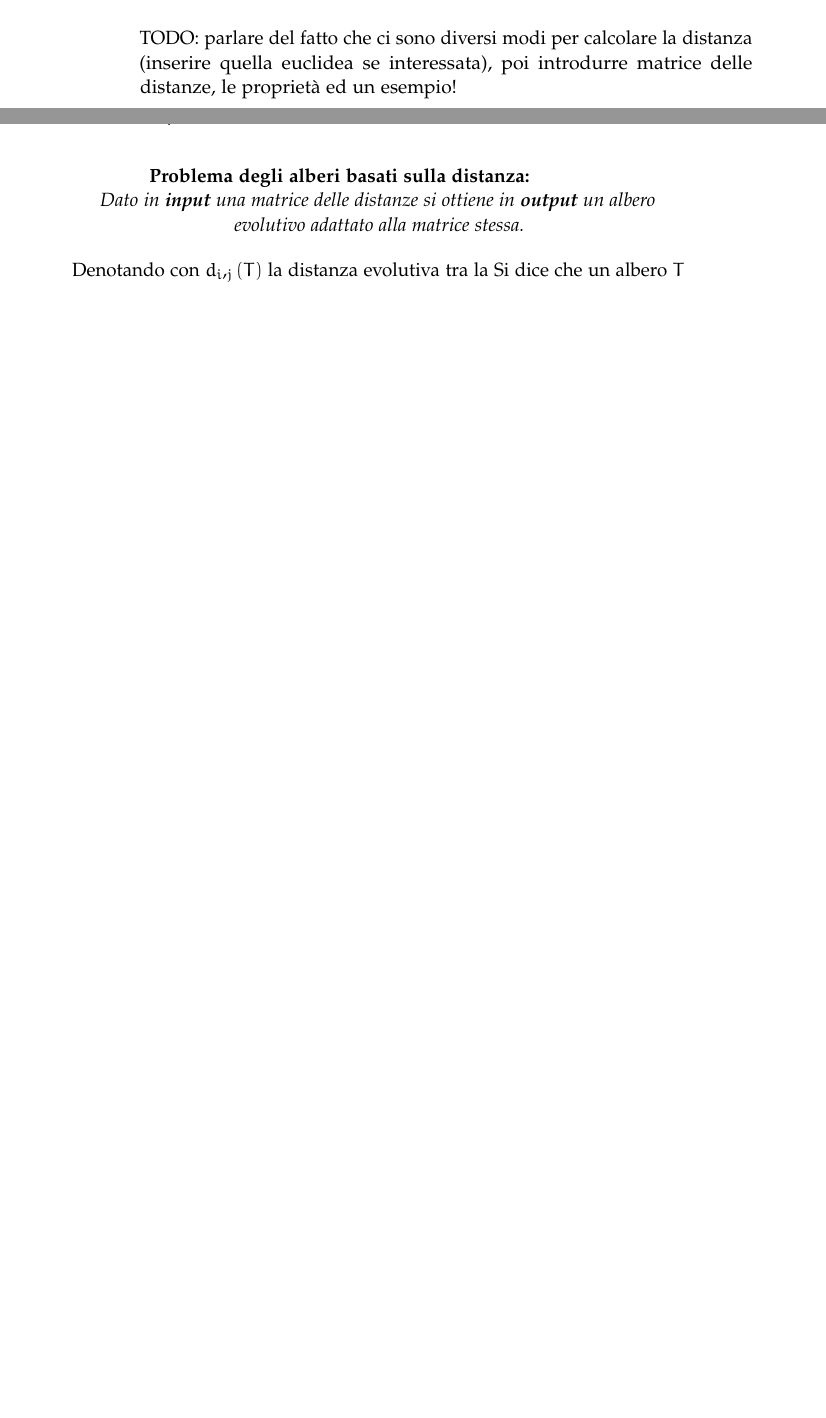
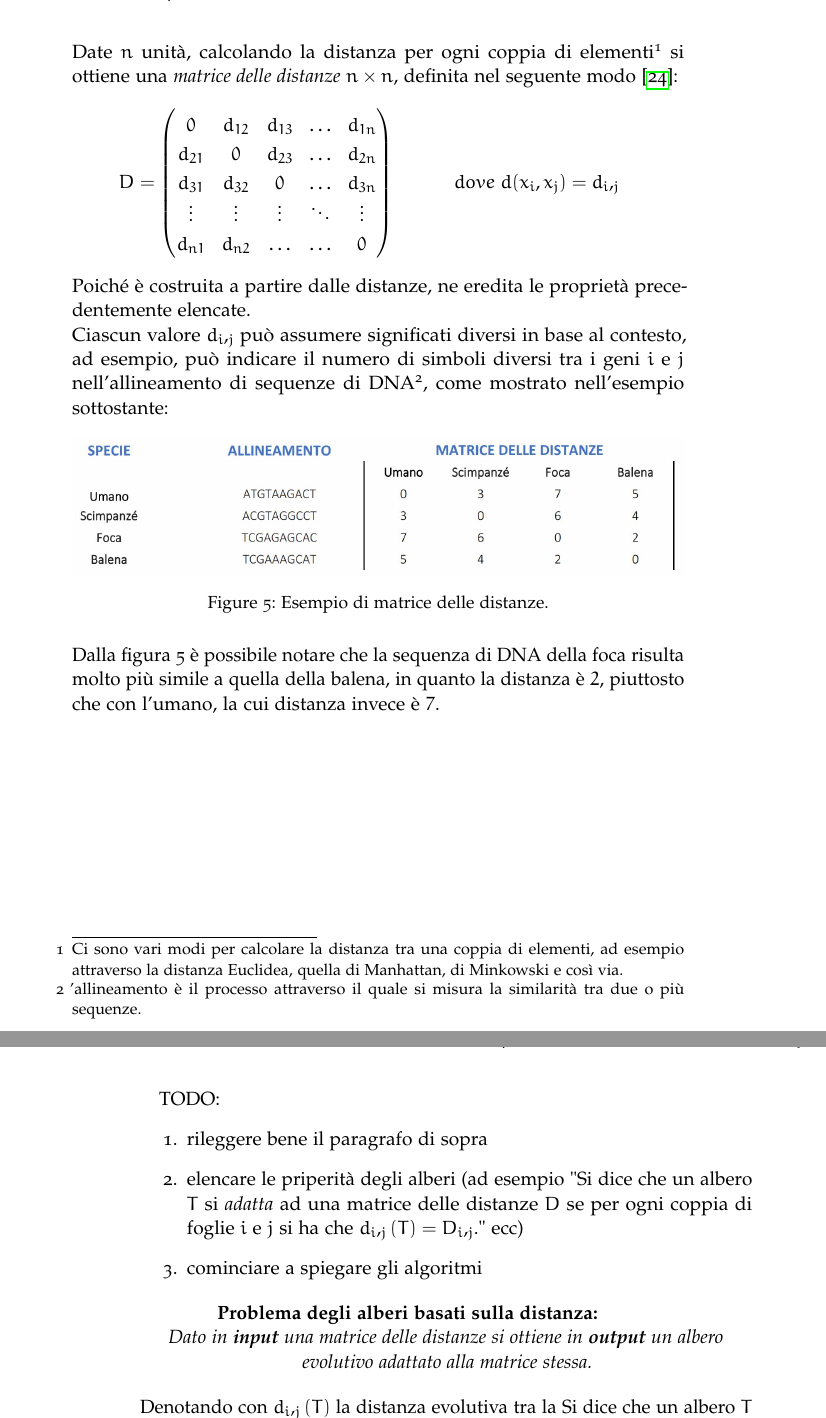
Before and after one commit to mtortoli/Thesis, a LaTeX thesis (thesis.tex, which reads Chapters/Chapter4.tex): two parts of pages 29 and 30 of 35 before the commit and two parts of pages 30 and 31 of 37 after it, joined at a grey line, cut at the place of the change, the shorter picture padded with empty space. Compiled offline with pdfLaTeX; a missing font is replaced by an installed copy or a similar font; an older LaTeX class or package is replaced by its successor.

Commit message:
finished distance matrix section

```diff
--- a/Chapters/Chapter4.tex
+++ b/Chapters/Chapter4.tex
@@ -13,9 +13,35 @@ Dati due punti, $x$ e $y$, la \textit{distanza} può essere vista come loro "lon
 	\item \textit{disuguaglianza triangolare}:
 	\[d(x,y)\leq d(x,z)+d(y,z)\hspace{2em} \forall \: x,y,z\in R^k\]
 \end{enumerate}
-TODO: parlare del fatto che ci sono diversi modi per calcolare la distanza (inserire quella euclidea se interessata), poi introdurre matrice delle distanze, le proprietà ed un esempio!
+Date $n$ unità, calcolando la distanza per ogni coppia di elementi\footnote{Ci sono vari modi per calcolare la distanza tra una coppia di elementi, ad esempio attraverso la distanza Euclidea, quella di Manhattan, di Minkowski e così via.} si ottiene una \textit{matrice delle distanze $n \times n$}, definita nel seguente modo \cite{ingrassiaStatistica}:
+\[
+D = \begin{pmatrix}
+0 & d_{12} & d_{13} & \ldots & d_{1n} \\
+d_{21} & 0 & d_{23} & \ldots & d_{2n} \\
+d_{31} & d_{32} & 0 & \ldots & d_{3n} \\
+\vdots & \vdots & \vdots & \ddots & \vdots \\
+d_{n1} & d_{n2} & \ldots & \ldots & 0
+\end{pmatrix}
+\hspace{3em}dove\;d(x_i,x_j)=d_i,_j
+\]
+Poiché è costruita a partire dalle distanze, ne eredita le proprietà precedentemente elencate.
+\newline
+Ciascun valore $d_i,_j$ può assumere significati diversi in base al contesto, ad esempio, può indicare il numero di simboli diversi tra i geni $i$ e $j$ nell'allineamento di sequenze di DNA\footnote{'allineamento è il processo attraverso il quale si misura la similarità tra due o più sequenze.}, come mostrato nell'esempio sottostante:
+\begin{figure}[h!]
+	\includegraphics[width=\linewidth]{distance_matrix_example.jpg}
+ 	\caption{Esempio di matrice delle distanze.}
+  	\label{fig:DistanceMatrix}
+\end{figure}
+\newline
+Dalla figura 5 è possibile notare che la sequenza di DNA della foca risulta molto più simile a quella della balena, in quanto la distanza è $2$, piuttosto che con l'umano, la cui distanza invece è $7$.
 \newpage
 
+TODO:
+\begin{enumerate}
+	\item rileggere bene il paragrafo di sopra
+	\item elencare le priperità degli alberi  (ad esempio "Si dice che un albero $T$ si \textit{adatta} ad una matrice delle distanze $D$ se per ogni coppia di foglie $i$ e $j$ si ha che $d_i,_j(T)=D_i,_j$." ecc)
+	\item cominciare a spiegare gli algoritmi
+\end{enumerate}
 \begin{center}
 \textbf{Problema degli alberi basati sulla distanza:}
 \newline
```
Also changed, not shown: thesis.tex (+8 -1 lines), distance_matrix_example.JPG (added), thesis.pdf, Chapters/Chapter4.tex (2 more changed lines), 1 other file.
